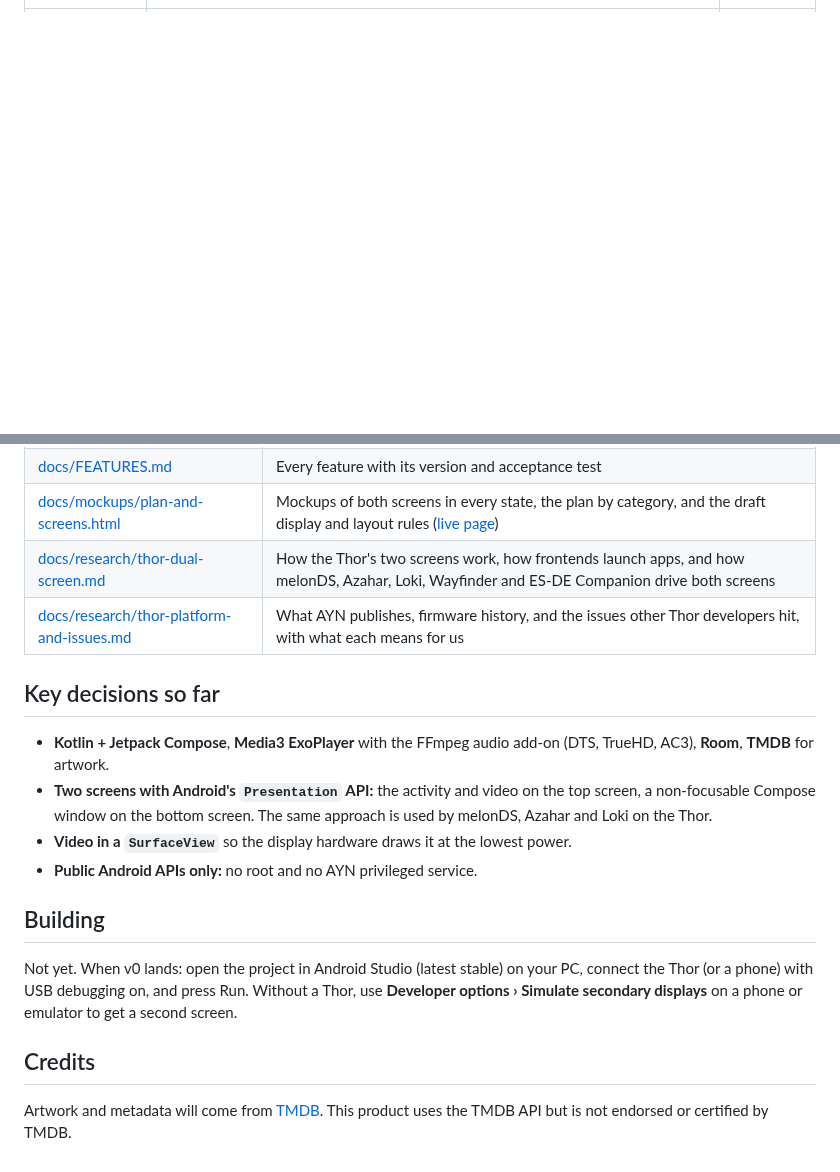
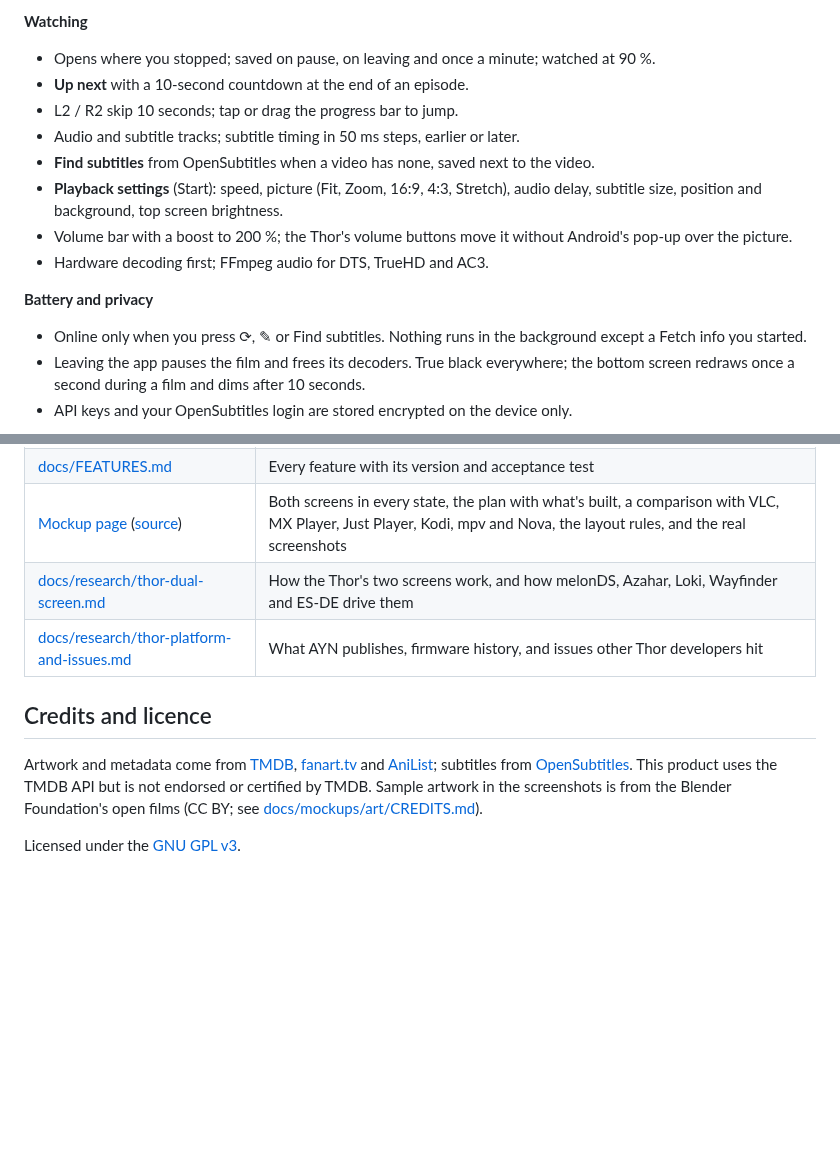
Before and after one commit to MoosaSharwaan/Media-Player-AYN-Thor, a Markdown page: README.md, 2 parts joined by grey strips. GitHub-like rendering; blank space fills up the shorter version.

```diff
--- a/README.md
+++ b/README.md
@@ -17,0 +35,15 @@ A personal Android video player built for the **AYN Thor Max**'s two screens. It
+**Watching**
+- Opens where you stopped; saved on pause, on leaving and once a minute; watched at 90 %.
+- **Up next** with a 10-second countdown at the end of an episode.
+- L2 / R2 skip 10 seconds; tap or drag the progress bar to jump.
+- Audio and subtitle tracks; subtitle timing in 50 ms steps, earlier or later.
+- **Find subtitles** from OpenSubtitles when a video has none, saved next to the video.
+- **Playback settings** (Start): speed, picture (Fit, Zoom, 16:9, 4:3, Stretch), audio delay, subtitle size, position and background, top screen brightness.
+- Volume bar with a boost to 200 %; the Thor's volume buttons move it without Android's pop-up over the picture.
+- Hardware decoding first; FFmpeg audio for DTS, TrueHD and AC3.
+
+**Battery and privacy**
+- Online only when you press ⟳, ✎ or Find subtitles. Nothing runs in the background except a Fetch info you started.
+- Leaving the app pauses the film and frees its decoders. True black everywhere; the bottom screen redraws once a second during a film and dims after 10 seconds.
+- API keys and your OpenSubtitles login are stored encrypted on the device only.
+
@@ -51,19 +126,10 @@ Needs JDK 17+ and the Android SDK (platform 36). Put `sdk.dir=…` in `local.pro
 | [docs/FEATURES.md](docs/FEATURES.md) | Every feature with its version and acceptance test |
-| [docs/mockups/plan-and-screens.html](docs/mockups/plan-and-screens.html) | Mockups of both screens in every state, the plan by category, and the draft display and layout rules ([live page](https://claude.ai/artifact/JKHKE3bY5DPKwPxaqQdjhr)) |
-| [docs/research/thor-dual-screen.md](docs/research/thor-dual-screen.md) | How the Thor's two screens work, how frontends launch apps, and how melonDS, Azahar, Loki, Wayfinder and ES-DE Companion drive both screens |
-| [docs/research/thor-platform-and-issues.md](docs/research/thor-platform-and-issues.md) | What AYN publishes, firmware history, and the issues other Thor developers hit, with what each means for us |
+| [Mockup page](https://claude.ai/artifact/JKHKE3bY5DPKwPxaqQdjhr) ([source](docs/mockups/plan-and-screens.html)) | Both screens in every state, the plan with what's built, a comparison with VLC, MX Player, Just Player, Kodi, mpv and Nova, the layout rules, and the real screenshots |
+| [docs/research/thor-dual-screen.md](docs/research/thor-dual-screen.md) | How the Thor's two screens work, and how melonDS, Azahar, Loki, Wayfinder and ES-DE drive them |
+| [docs/research/thor-platform-and-issues.md](docs/research/thor-platform-and-issues.md) | What AYN publishes, firmware history, and issues other Thor developers hit |
 
-## Key decisions so far
+## Credits and licence
 
-- **Kotlin + Jetpack Compose**, **Media3 ExoPlayer** with the FFmpeg audio add-on (DTS, TrueHD, AC3), **Room**, **TMDB** for artwork.
-- **Two screens with Android's `Presentation` API:** the activity and video on the top screen, a non-focusable Compose window on the bottom screen. The same approach is used by melonDS, Azahar and Loki on the Thor.
-- **Video in a `SurfaceView`** so the display hardware draws it at the lowest power.
-- **Public Android APIs only:** no root and no AYN privileged service.
+Artwork and metadata come from [TMDB](https://www.themoviedb.org/), [fanart.tv](https://fanart.tv/) and [AniList](https://anilist.co/); subtitles from [OpenSubtitles](https://www.opensubtitles.com/). This product uses the TMDB API but is not endorsed or certified by TMDB. Sample artwork in the screenshots is from the Blender Foundation's open films (CC BY; see [docs/mockups/art/CREDITS.md](docs/mockups/art/CREDITS.md)).
 
-## Building
-
-Not yet. When v0 lands: open the project in Android Studio (latest stable) on your PC, connect the Thor (or a phone) with USB debugging on, and press Run. Without a Thor, use **Developer options › Simulate secondary displays** on a phone or emulator to get a second screen.
-
-## Credits
-
-Artwork and metadata will come from [TMDB](https://www.themoviedb.org/). This product uses the TMDB API but is not endorsed or certified by TMDB.
+Licensed under the [GNU GPL v3](LICENSE).
```
Also changed, not shown: other parts of README.md (+91 -31 lines), docs/images/thor-player.png (added), docs/images/thor-series.png (added), 5 other files.
